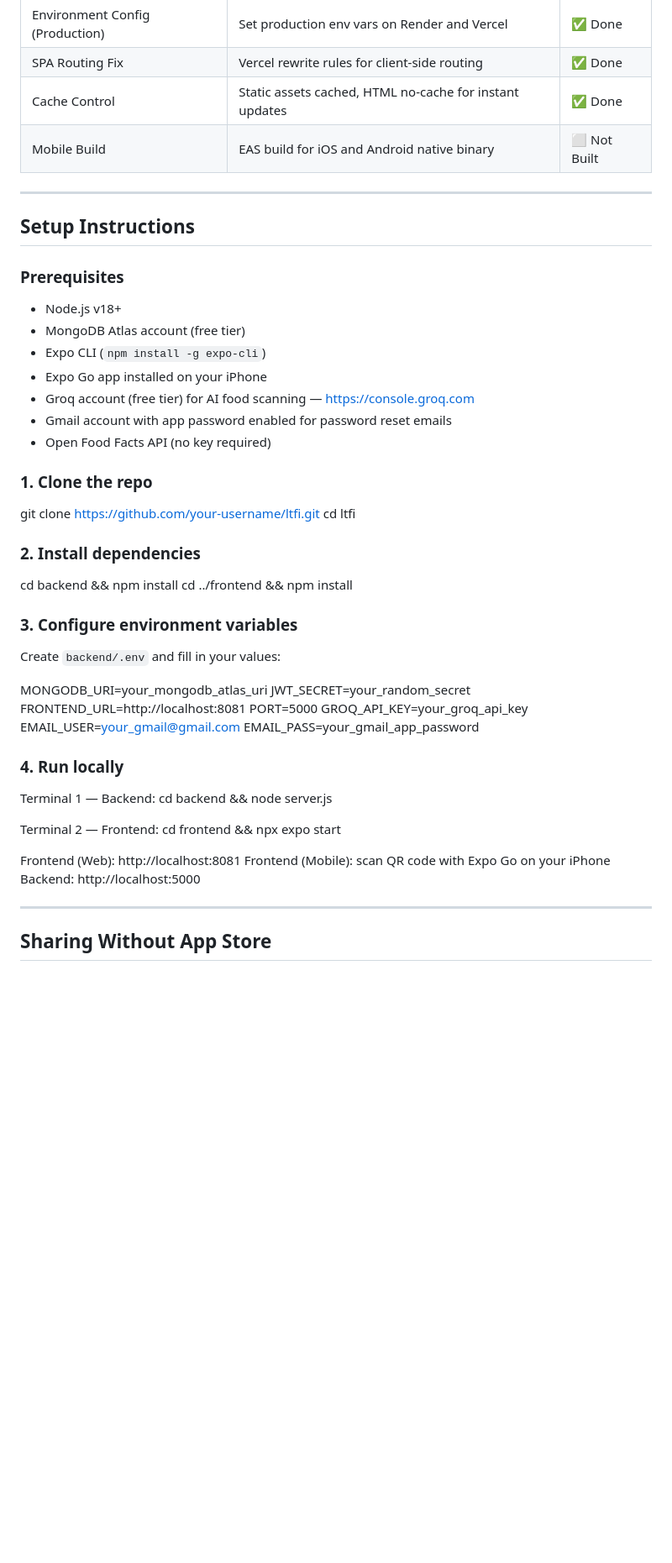
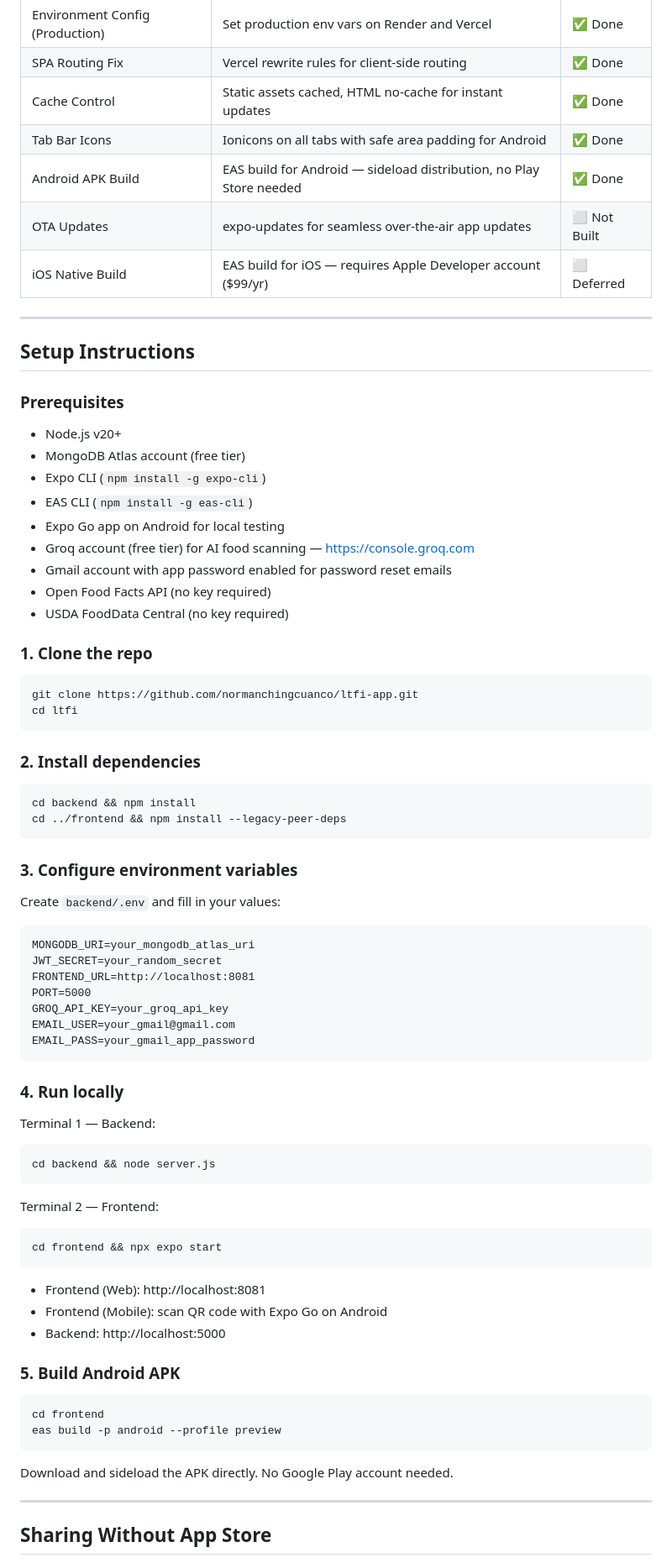
Before and after one commit to normanchingcuanco/ltfi-app, a Markdown page: README.md, the part around one of its changes. Shown at 84% size. GitHub-like rendering; blank space fills up the shorter version.

Commit message:
docs: update README

````diff
--- a/README.md
+++ b/README.md
@@ -415,7 +428,10 @@ ltfi/
 | Environment Config (Production) | Set production env vars on Render and Vercel | ✅ Done |
 | SPA Routing Fix | Vercel rewrite rules for client-side routing | ✅ Done |
 | Cache Control | Static assets cached, HTML no-cache for instant updates | ✅ Done |
-| Mobile Build | EAS build for iOS and Android native binary | ⬜ Not Built |
+| Tab Bar Icons | Ionicons on all tabs with safe area padding for Android | ✅ Done |
+| Android APK Build | EAS build for Android — sideload distribution, no Play Store needed | ✅ Done |
+| OTA Updates | expo-updates for seamless over-the-air app updates | ⬜ Not Built |
+| iOS Native Build | EAS build for iOS — requires Apple Developer account ($99/yr) | ⬜ Deferred |
 
 ---
 
@@ -423,28 +439,35 @@ ltfi/
 
 ### Prerequisites
 
-- Node.js v18+
+- Node.js v20+
 - MongoDB Atlas account (free tier)
 - Expo CLI (`npm install -g expo-cli`)
-- Expo Go app installed on your iPhone
+- EAS CLI (`npm install -g eas-cli`)
+- Expo Go app on Android for local testing
 - Groq account (free tier) for AI food scanning — https://console.groq.com
 - Gmail account with app password enabled for password reset emails
 - Open Food Facts API (no key required)
+- USDA FoodData Central (no key required)
 
 ### 1. Clone the repo
 
-git clone https://github.com/your-username/ltfi.git
+```
+git clone https://github.com/normanchingcuanco/ltfi-app.git
 cd ltfi
+```
 
 ### 2. Install dependencies
 
+```
 cd backend && npm install
-cd ../frontend && npm install
+cd ../frontend && npm install --legacy-peer-deps
+```
 
 ### 3. Configure environment variables
 
 Create `backend/.env` and fill in your values:
 
+```
 MONGODB_URI=your_mongodb_atlas_uri
 JWT_SECRET=your_random_secret
 FRONTEND_URL=http://localhost:8081
@@ -452,18 +475,32 @@ PORT=5000
 GROQ_API_KEY=your_groq_api_key
 EMAIL_USER=your_gmail@gmail.com
 EMAIL_PASS=your_gmail_app_password
+```
 
 ### 4. Run locally
 
 Terminal 1 — Backend:
+```
 cd backend && node server.js
+```
 
 Terminal 2 — Frontend:
+```
 cd frontend && npx expo start
+```
 
-Frontend (Web): http://localhost:8081
-Frontend (Mobile): scan QR code with Expo Go on your iPhone
-Backend: http://localhost:5000
+- Frontend (Web): http://localhost:8081
+- Frontend (Mobile): scan QR code with Expo Go on Android
+- Backend: http://localhost:5000
+
+### 5. Build Android APK
+
+```
+cd frontend
+eas build -p android --profile preview
+```
+
+Download and sideload the APK directly. No Google Play account needed.
 
 ---
 
````
Also changed, not shown: other parts of README.md (+34 -21 lines).
